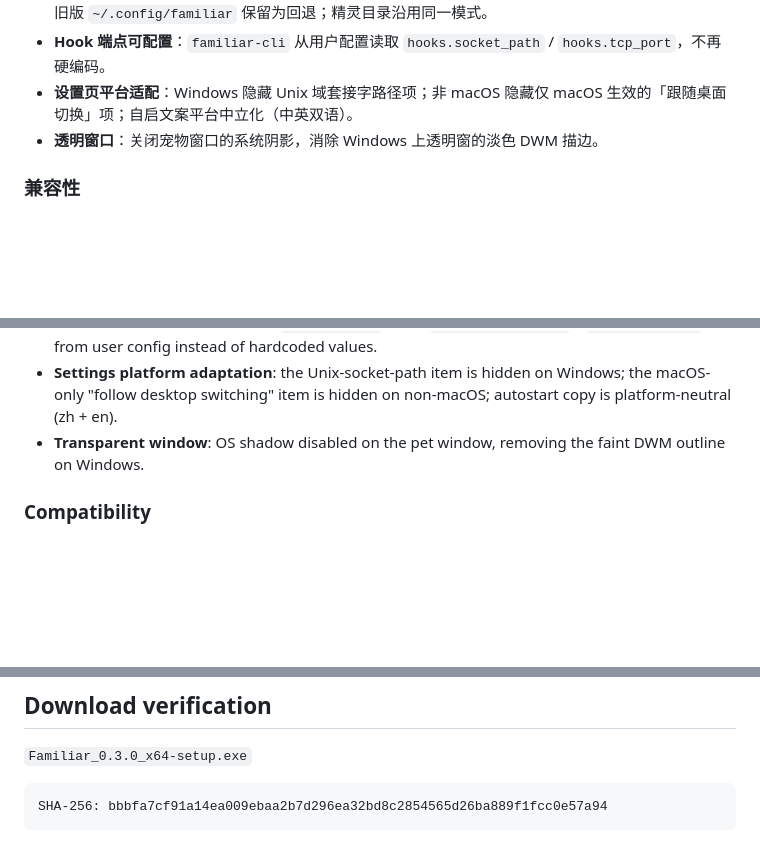
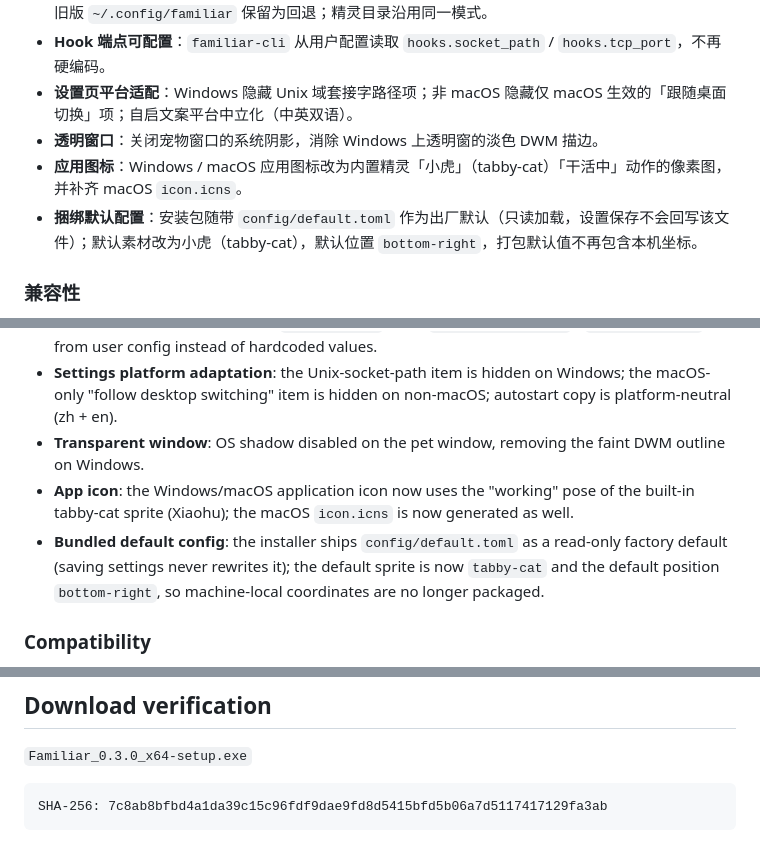
Before and after one commit to Monster12138/familiar, a Markdown page: docs/releases/v0.3.0.md, 3 parts joined by grey strips. Drawn GitHub-style; blank space fills up the shorter version.

Commit message:
docs(release): refresh v0.3.0 notes for app icon and bundled defaults

````diff
--- a/docs/releases/v0.3.0.md
+++ b/docs/releases/v0.3.0.md
@@ -17,6 +17,8 @@
 - **Hook 端点可配置**：`familiar-cli` 从用户配置读取 `hooks.socket_path` / `hooks.tcp_port`，不再硬编码。
 - **设置页平台适配**：Windows 隐藏 Unix 域套接字路径项；非 macOS 隐藏仅 macOS 生效的「跟随桌面切换」项；自启文案平台中立化（中英双语）。
 - **透明窗口**：关闭宠物窗口的系统阴影，消除 Windows 上透明窗的淡色 DWM 描边。
+- **应用图标**：Windows / macOS 应用图标改为内置精灵「小虎」（tabby-cat）「干活中」动作的像素图，并补齐 macOS `icon.icns`。
+- **捆绑默认配置**：安装包随带 `config/default.toml` 作为出厂默认（只读加载，设置保存不会回写该文件）；默认素材改为小虎（tabby-cat），默认位置 `bottom-right`，打包默认值不再包含本机坐标。
 
 ### 兼容性
 
@@ -54,6 +56,8 @@ This release adds Windows platform support to Familiar, including the first Wind
 - **Configurable hook endpoints**: `familiar-cli` reads `hooks.socket_path` / `hooks.tcp_port` from user config instead of hardcoded values.
 - **Settings platform adaptation**: the Unix-socket-path item is hidden on Windows; the macOS-only "follow desktop switching" item is hidden on non-macOS; autostart copy is platform-neutral (zh + en).
 - **Transparent window**: OS shadow disabled on the pet window, removing the faint DWM outline on Windows.
+- **App icon**: the Windows/macOS application icon now uses the "working" pose of the built-in tabby-cat sprite (Xiaohu); the macOS `icon.icns` is now generated as well.
+- **Bundled default config**: the installer ships `config/default.toml` as a read-only factory default (saving settings never rewrites it); the default sprite is now `tabby-cat` and the default position `bottom-right`, so machine-local coordinates are no longer packaged.
 
 ### Compatibility
 
@@ -79,5 +83,5 @@ This release adds Windows platform support to Familiar, including the first Wind
 `Familiar_0.3.0_x64-setup.exe`
 
 ```text
-SHA-256: bbbfa7cf91a14ea009ebaa2b7d296ea32bd8c2854565d26ba889f1fcc0e57a94
+SHA-256: 7c8ab8bfbd4a1da39c15c96fdf9dae9fd8d5415bfd5b06a7d5117417129fa3ab
 ```
````
